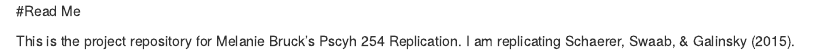
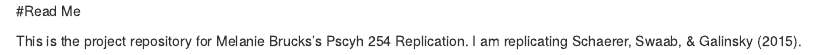
Before and after one commit to StanfordPsych254/brucksmProject, an R Markdown document (README.Rmd): the page in a window 1100 px wide, from its top. Rendered offline with R 4.5, knitr and Pandoc, with nearby package versions.

Commit message:
fixing typo

```diff
--- a/README.Rmd
+++ b/README.Rmd
@@ -1,3 +1,3 @@
 #Read Me
 
-This is the project repository for Melanie Bruck's Pscyh 254 Replication. I am replicating Schaerer, Swaab, & Galinsky (2015).
+This is the project repository for Melanie Brucks's Pscyh 254 Replication. I am replicating Schaerer, Swaab, & Galinsky (2015).
```
